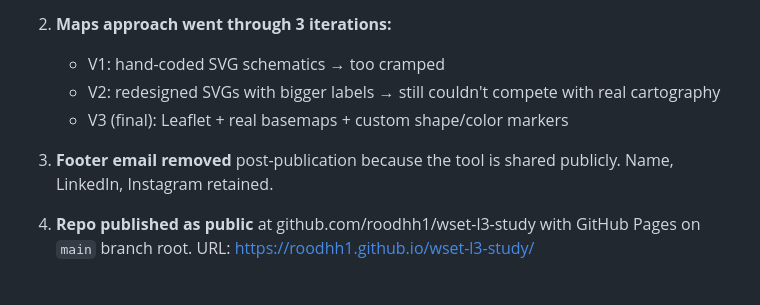
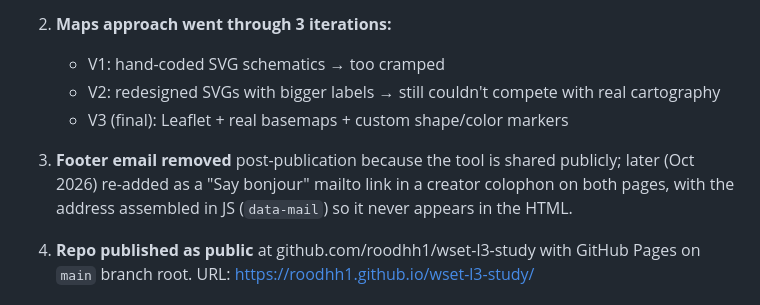
Before and after one commit to roodhh1/wset-l3-study, a Markdown page: PROJECT_NOTES.md, the part around the change. GitHub-like rendering.

Commit message:
Update project notes on the footer email link
Co-Authored-By: Claude Opus 5.5 <noreply@anthropic.com>
Claude-Session: https://claude.ai/code/session_016pH9CwRCdjEPSFqxw16dV8

```diff
--- a/PROJECT_NOTES.md
+++ b/PROJECT_NOTES.md
@@ -113,7 +113,7 @@ Key decisions made during the build:
    - V2: redesigned SVGs with bigger labels → still couldn't compete with real cartography
    - V3 (final): Leaflet + real basemaps + custom shape/color markers
 
-3. **Footer email removed** post-publication because the tool is shared publicly. Name, LinkedIn, Instagram retained.
+3. **Footer email removed** post-publication because the tool is shared publicly; later (Oct 2026) re-added as a "Say bonjour" mailto link in a creator colophon on both pages, with the address assembled in JS (`data-mail`) so it never appears in the HTML.
 
 4. **Repo published as public** at github.com/roodhh1/wset-l3-study with GitHub Pages on `main` branch root. URL: https://roodhh1.github.io/wset-l3-study/
 
```
